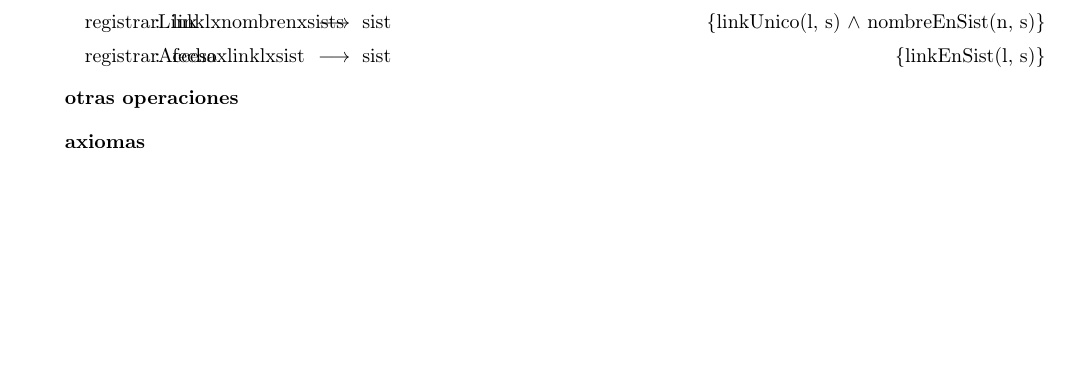
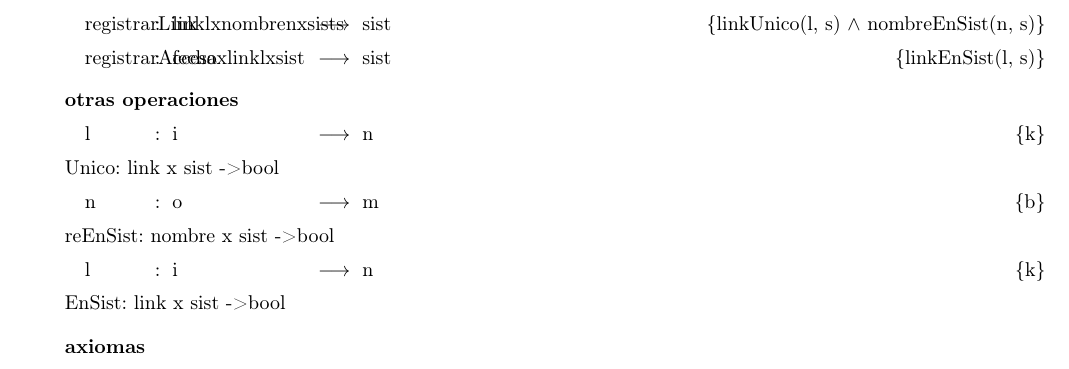
Before and after one commit to sizcovich/TPs-AlgoritmosII, a LaTeX document (tp1/main.tex): part of page 4 of 4, cut so that both start at the same text, the shorter picture padded with empty space. Compiled offline with pdfLaTeX.

Commit message:
lo que corrigio el prof

```diff
--- a/tp1/main.tex
+++ b/tp1/main.tex
@@ -132,11 +132,11 @@ nombreEnSist(n, s)}
 
 
 \tadOtrasOperaciones
-%linkUnico: link x sist -> bool
+\tadOperacion linkUnico: link x sist -> bool
 
-%nombreEnSist: nombre x sist -> bool
+\tadOperacion nombreEnSist: nombre x sist -> bool
 
-%linkEnSist: link x sist -> bool
+\tadOperacion linkEnSist: link x sist -> bool
 
 \tadAxiomas
 \tadAlinearAxiomas{pred(suc($n$))}
```
Also changed, not shown: tp1/main.tex (2 more changed lines).
